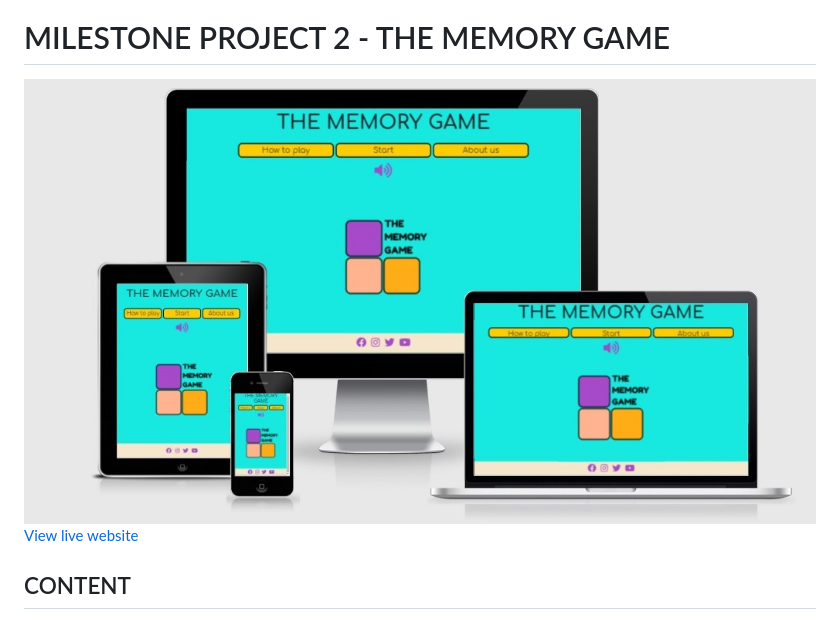
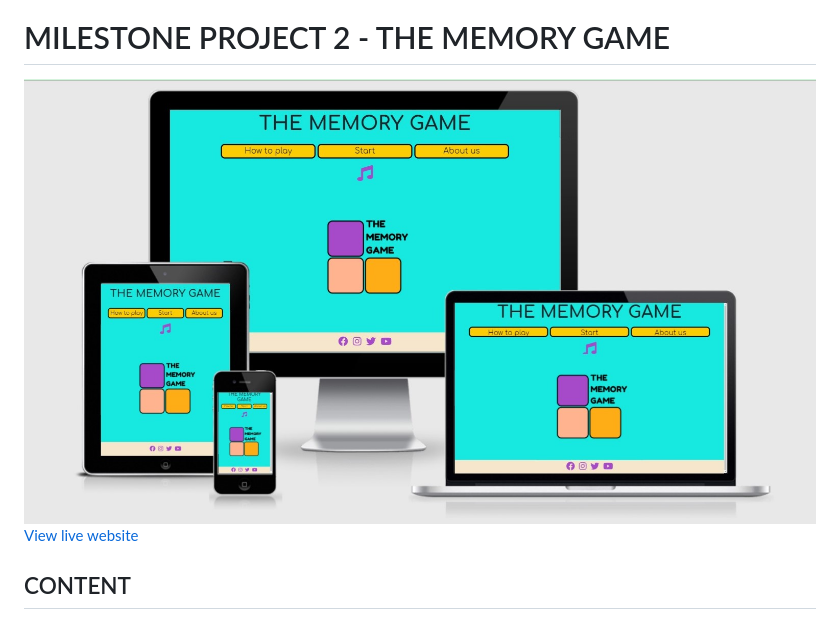
Before and after one commit to shiba517/MSP2-The-Memory-Game, a Markdown page: README.md, the part around the change. Drawn GitHub-style; pictures changed too: assets/readme-files/images/mock-up.jpg (deleted), assets/readme-files/images/webiste-mock-up.jpg (added).

Commit message:
mock up image of website has been updateed

```diff
--- a/README.md
+++ b/README.md
@@ -1,7 +1,7 @@
 ![website logo](assets/images/logo.png)
 # MILESTONE PROJECT 2 - THE MEMORY GAME
 
-![Mock-up of website shown across deifferent platforms](assets/readme-files/images/mock-up.jpg)
+![Mock-up of website shown across deifferent platforms](assets/readme-files/images/webiste-mock-up.jpg)
 [View live website](https://shiba517.github.io/MSP2-The-Memory-Game/)
 
 ## CONTENT
```
